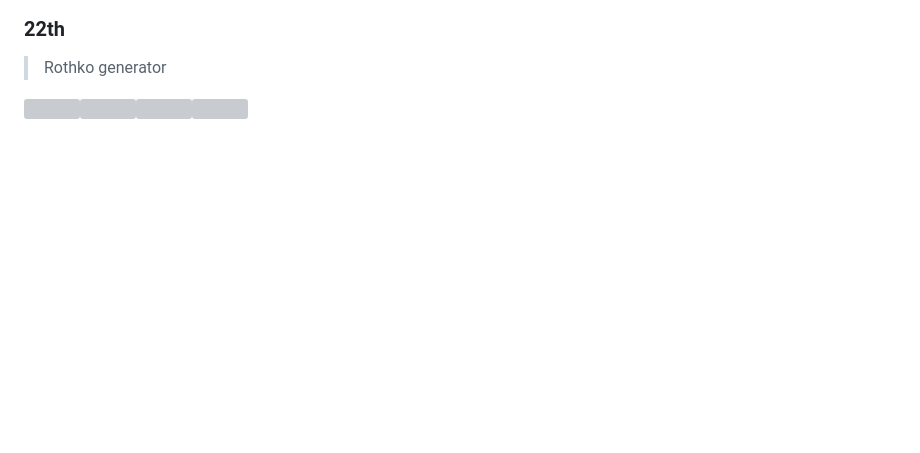
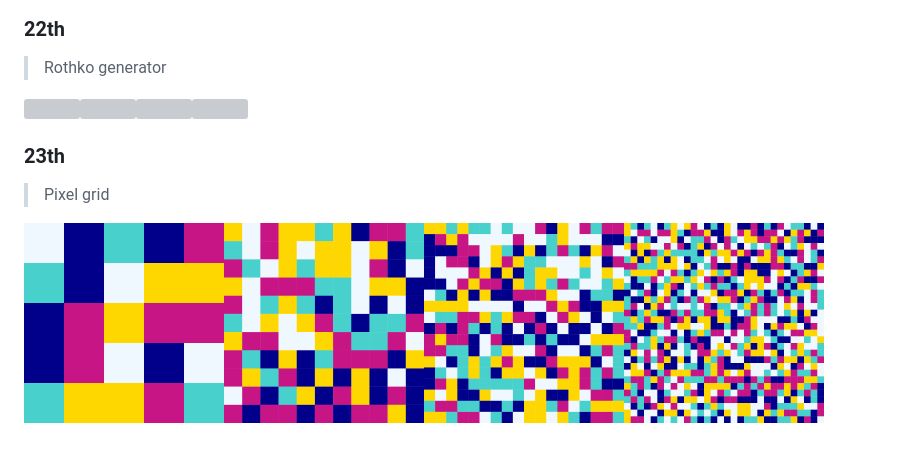
Before and after one commit to Ricard-Garcia/daily-generative-art, a Markdown page: README.md, the part around the change. GitHub-like rendering; pictures changed too: img/2022-01/2022-01-23.1.png (added), img/2022-01/2022-01-23.2.png (added), img/2022-01/2022-01-23.3.png (added); blank space fills up the shorter version; grey boxes are pictures that could not be loaded.

```diff
--- a/README.md
+++ b/README.md
@@ -89,3 +89,9 @@ Practice done day by day to exercise p5.js, mathematical thinking and the possib
 > Rothko generator
 
 <img src="./img/2022-01/2022-01-22.1.png" width="200"/><img src="./img/2022-01/2022-01-22.2.png" width="200"/><img src="./img/2022-01/2022-01-22.3.png" width="200"/><img src="./img/2022-01/2022-01-22.4.png" width="200"/>
+
+### 23th
+
+> Pixel grid
+
+<img src="./img/2022-01/2022-01-23.1.png" width="200"/><img src="./img/2022-01/2022-01-23.2.png" width="200"/><img src="./img/2022-01/2022-01-23.3.png" width="200"/><img src="./img/2022-01/2022-01-23.4.png" width="200"/>
```
Also changed, not shown: 4 other files.
